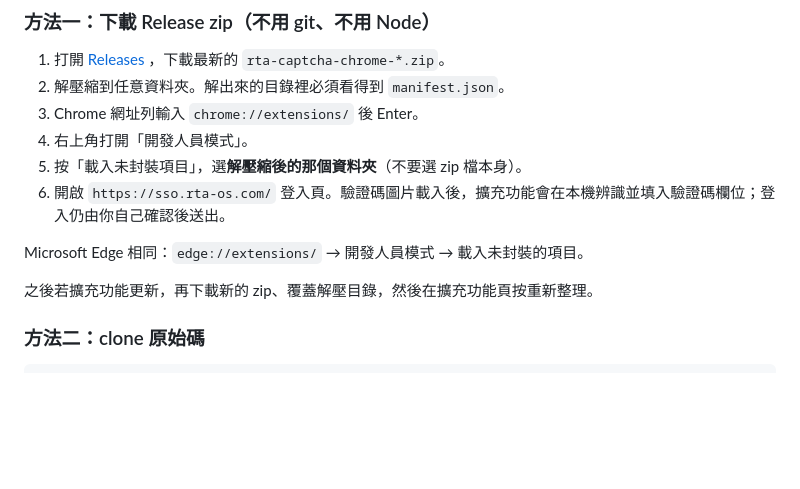
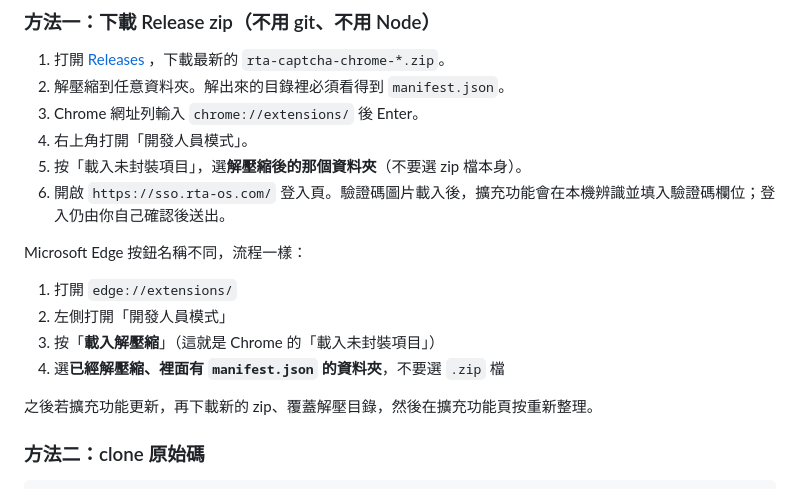
Before and after one commit to Miku0139oao/rta-captcha-chrome, a Markdown page: README.zh-TW.md, the part around the change. Rendered like a GitHub page; blank space fills up the shorter version.

```diff
--- a/README.zh-TW.md
+++ b/README.zh-TW.md
@@ -19,7 +19,12 @@
 5. 按「載入未封裝項目」，選**解壓縮後的那個資料夾**（不要選 zip 檔本身）。
 6. 開啟 `https://sso.rta-os.com/` 登入頁。驗證碼圖片載入後，擴充功能會在本機辨識並填入驗證碼欄位；登入仍由你自己確認後送出。
 
-Microsoft Edge 相同：`edge://extensions/` → 開發人員模式 → 載入未封裝的項目。
+Microsoft Edge 按鈕名稱不同，流程一樣：
+
+1. 打開 `edge://extensions/`
+2. 左側打開「開發人員模式」
+3. 按「**載入解壓縮**」（這就是 Chrome 的「載入未封裝項目」）
+4. 選**已經解壓縮、裡面有 `manifest.json` 的資料夾**，不要選 `.zip` 檔
 
 之後若擴充功能更新，再下載新的 zip、覆蓋解壓目錄，然後在擴充功能頁按重新整理。
 
```
Also changed, not shown: README.md (+6 -1 lines).
